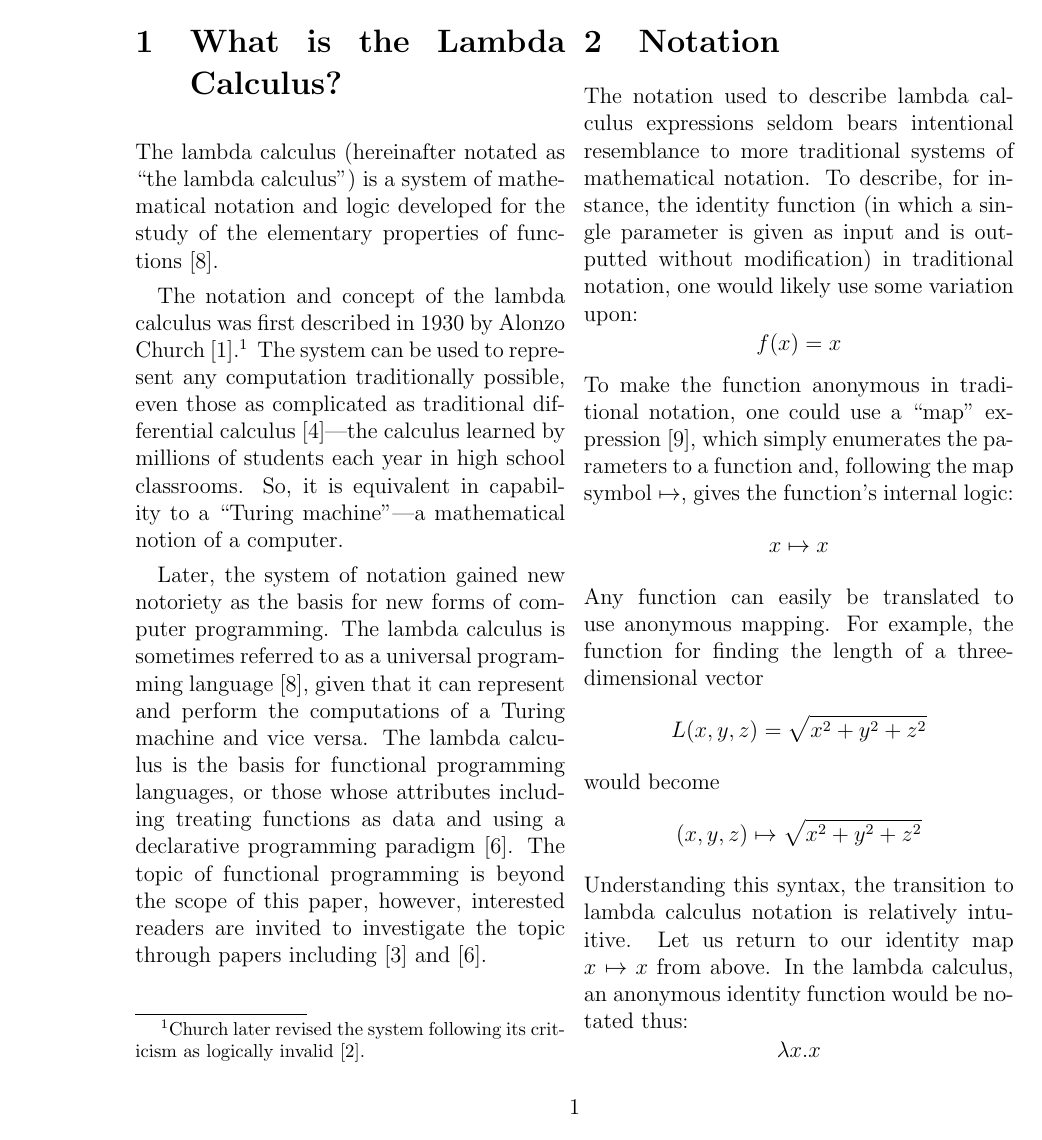
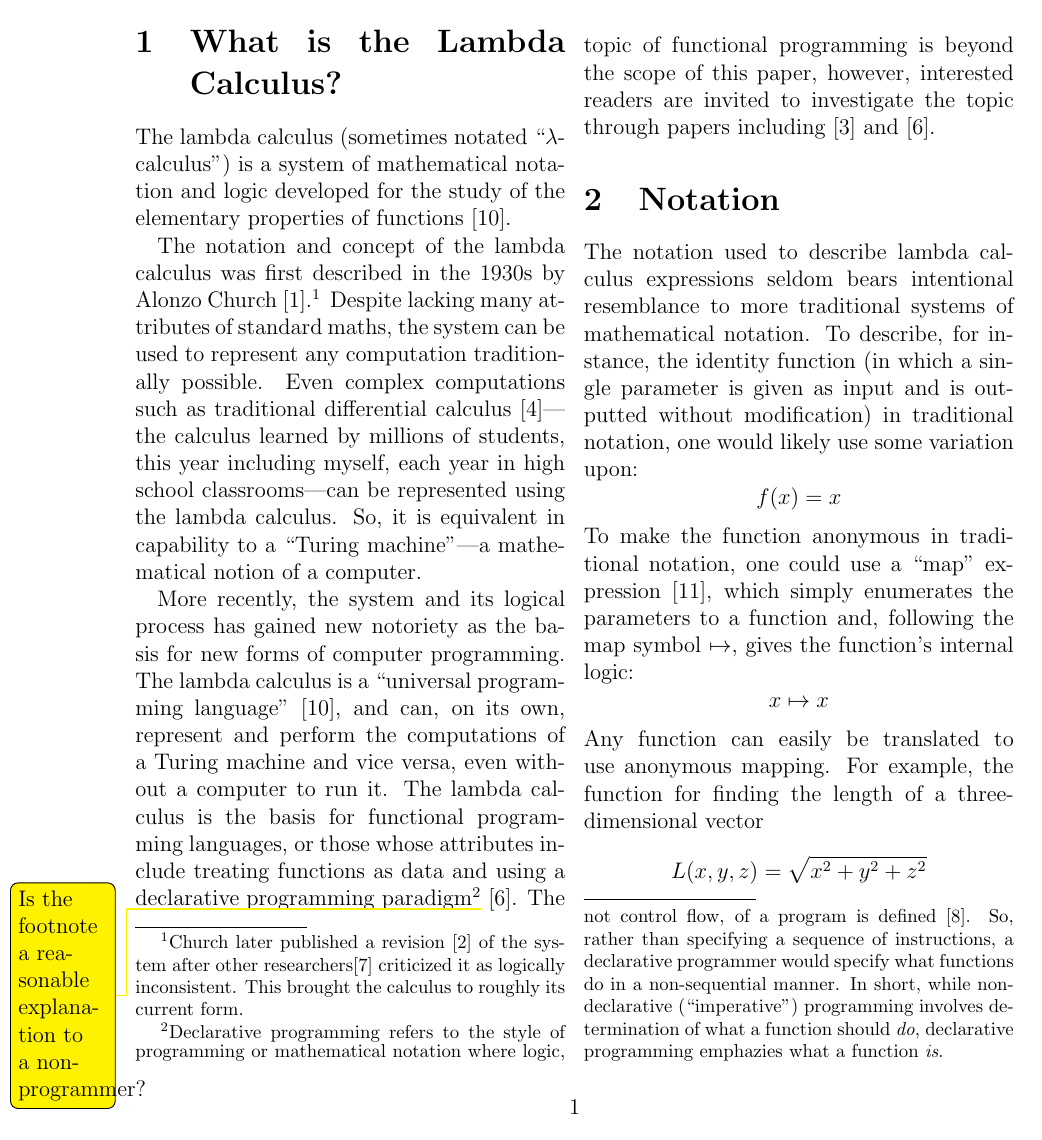
Before and after one commit to ErikBoesen/ia_math, a LaTeX paper (ia.tex): page 3 of 6 before the commit and page 3 of 7 after it. Compiled offline with pdfLaTeX.

Commit message:
Add footnote explaining declarative programming

```diff
--- a/ia.tex
+++ b/ia.tex
@@ -22,11 +22,11 @@ We explain the basics of the lambda calculus, an alternate system of mathematica
 \end{abstract}
 
 \section{What is the Lambda Calculus?}
-The lambda calculus (hereinafter notated as ``the lambda calculus'') is a system of mathematical notation and logic developed for the study of the elementary properties of functions \cite{rojastutorial}.
+The lambda calculus (sometimes notated ``$\lambda$-calculus'') is a system of mathematical notation and logic developed for the study of the elementary properties of functions \cite{rojastutorial}.
 
-The notation and concept of the lambda calculus was first described in 1930 by Alonzo Church \cite{church}.\footnote{Church later revised the system following its criticism as logically invalid \cite{church2}.} The system can be used to represent any computation traditionally possible, even those as complicated as traditional differential calculus \cite{differentiallc}---the calculus learned by millions of students each year in high school classrooms. So, it is equivalent in capability to a ``Turing machine''---a mathematical notion of a computer.
+The notation and concept of the lambda calculus was first described in the 1930s by Alonzo Church \cite{church}.\footnote{Church later published a revision \cite{church2} of the system after other researchers\cite{logicallyinconsistent} criticized it as logically inconsistent. This brought the calculus to roughly its current form.} Despite lacking many attributes of standard maths, the system can be used to represent any computation traditionally possible. Even complex computations such as traditional differential calculus \cite{differentiallc}---the calculus learned by millions of students, this year including myself, each year in high school classrooms---can be represented using the lambda calculus. So, it is equivalent in capability to a ``Turing machine''---a mathematical notion of a computer.
 
-Later, the system of notation gained new notoriety as the basis for new forms of computer programming. The lambda calculus is sometimes referred to as a universal programming language \cite{rojastutorial}, given that it can represent and perform the computations of a Turing machine and vice versa. The lambda calculus is the basis for functional programming languages, or those whose attributes including treating functions as data and using a declarative programming paradigm \cite{hudakevolution}. The topic of functional programming is beyond the scope of this paper, however, interested readers are invited to investigate the topic through papers including \cite{totalfp} and \cite{hudakevolution}.
+More recently, the system and its logical process has gained new notoriety as the basis for new forms of computer programming. The lambda calculus is a ``universal programming language'' \cite{rojastutorial}, and can, on its own, represent and perform the computations of a Turing machine and vice versa, even without a computer to run it. The lambda calculus is the basis for functional programming languages, or those whose attributes include treating functions as data and using a declarative programming paradigm\footnote{Declarative programming refers to the style of programming or mathematical notation where logic, not control flow, of a program is defined \cite{declarativeprogadv}. So, rather than specifying a sequence of instructions, a declarative programmer would specify what functions do in a non-sequential manner. In short, while non-declarative (``imperative'') programming involves determination of what a function should \textit{do}, declarative programming emphazies what a function \textit{is}.}\todo{Is the footnote a reasonable explanation to a non-programmer?} \cite{hudakevolution}. The topic of functional programming is beyond the scope of this paper, however, interested readers are invited to investigate the topic through papers including \cite{totalfp} and \cite{hudakevolution}.
 
 \section{Notation}
 The notation used to describe lambda calculus expressions seldom bears intentional resemblance to more traditional systems of mathematical notation. To describe, for instance, the identity function (in which a single parameter is given as input and is outputted without modification) in traditional notation, one would likely use some variation upon:
```
